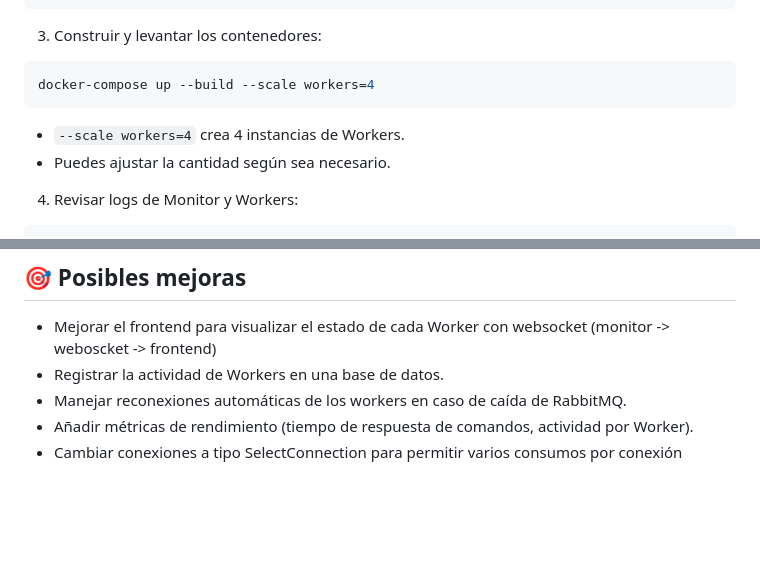
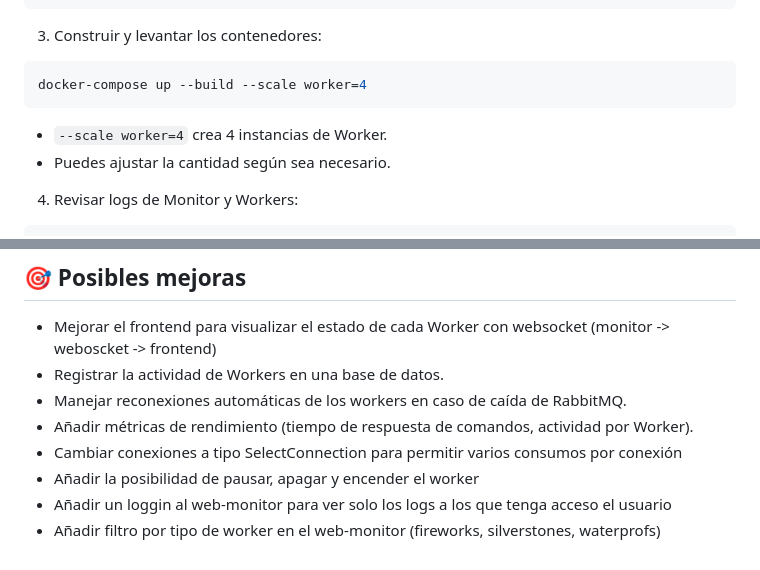
Before and after one commit to iturriker/fireworks, a Markdown page: README.md, 2 parts joined by grey strips. Rendered like a GitHub page; blank space fills up the shorter version.

Commit message:
readme mini correction and new features added to TODO list

````diff
--- a/README.md
+++ b/README.md
@@ -62,9 +62,9 @@ RABBITMQ_HOST=rabbitmq
 
 3. Construir y levantar los contenedores:
 ```bash
-docker-compose up --build --scale workers=4
+docker-compose up --build --scale worker=4
 ```
-- `--scale workers=4` crea 4 instancias de Workers.
+- `--scale worker=4` crea 4 instancias de Worker.
 - Puedes ajustar la cantidad según sea necesario.
 
 4. Revisar logs de Monitor y Workers:
@@ -85,3 +85,6 @@ docker-compose logs -f workers
 - Manejar reconexiones automáticas de los workers en caso de caída de RabbitMQ.
 - Añadir métricas de rendimiento (tiempo de respuesta de comandos, actividad por Worker).
 - Cambiar conexiones a tipo SelectConnection para permitir varios consumos por conexión
+- Añadir la posibilidad de pausar, apagar y encender el worker
+- Añadir un loggin al web-monitor para ver solo los logs a los que tenga acceso el usuario
+- Añadir filtro por tipo de worker en el web-monitor (fireworks, silverstones, waterprofs)
````
